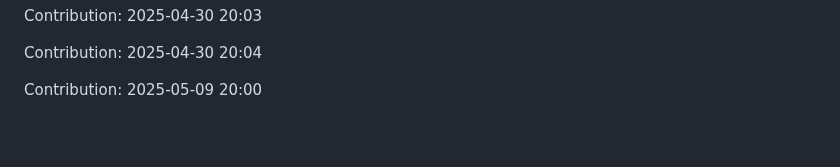
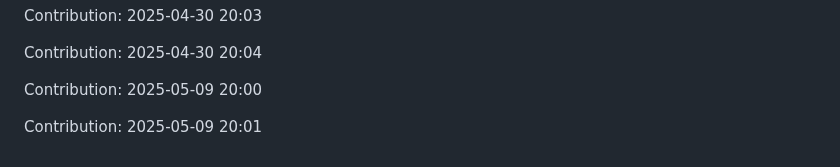
Before and after one commit to Shreyansh-77/AI-Agents, a Markdown page: README.md, the part around the change. GitHub-like rendering; blank space fills up the shorter version.

Commit message:
"Contribution: 2025-05-09 20:01"

```diff
--- a/README.md
+++ b/README.md
@@ -609,3 +609,5 @@ Contribution: 2025-04-30 20:03
 Contribution: 2025-04-30 20:04
 
 Contribution: 2025-05-09 20:00
+
+Contribution: 2025-05-09 20:01
```
